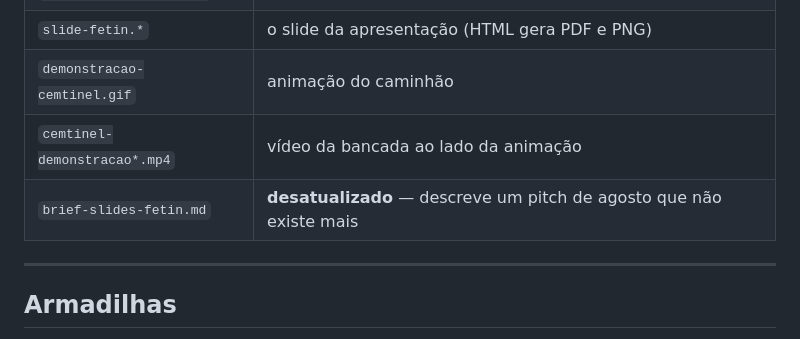
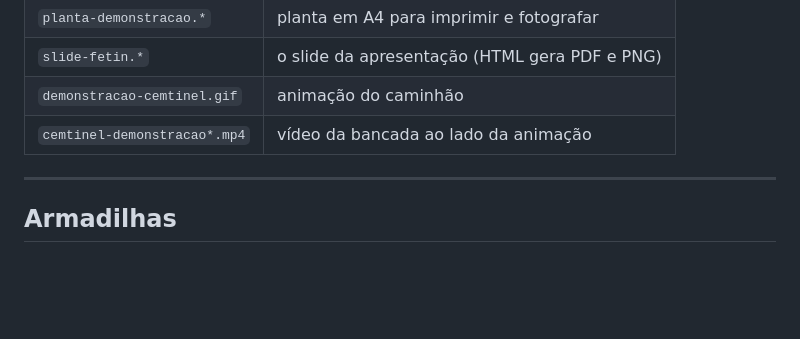
Before and after one commit to isabelamoreiramendes29/Fetin2026, a Markdown page: README.md, the part around the change. Rendered like a GitHub page; blank space fills up the shorter version.

```diff
--- a/README.md
+++ b/README.md
@@ -161,7 +161,6 @@ docs/            material da apresentação
 | `slide-fetin.*` | o slide da apresentação (HTML gera PDF e PNG) |
 | `demonstracao-cemtinel.gif` | animação do caminhão |
 | `cemtinel-demonstracao*.mp4` | vídeo da bancada ao lado da animação |
-| `brief-slides-fetin.md` | **desatualizado** — descreve um pitch de agosto que não existe mais |
 
 ---
 
```
Also changed, not shown: docs/brief-slides-fetin.md (deleted, +0 -255 lines).
